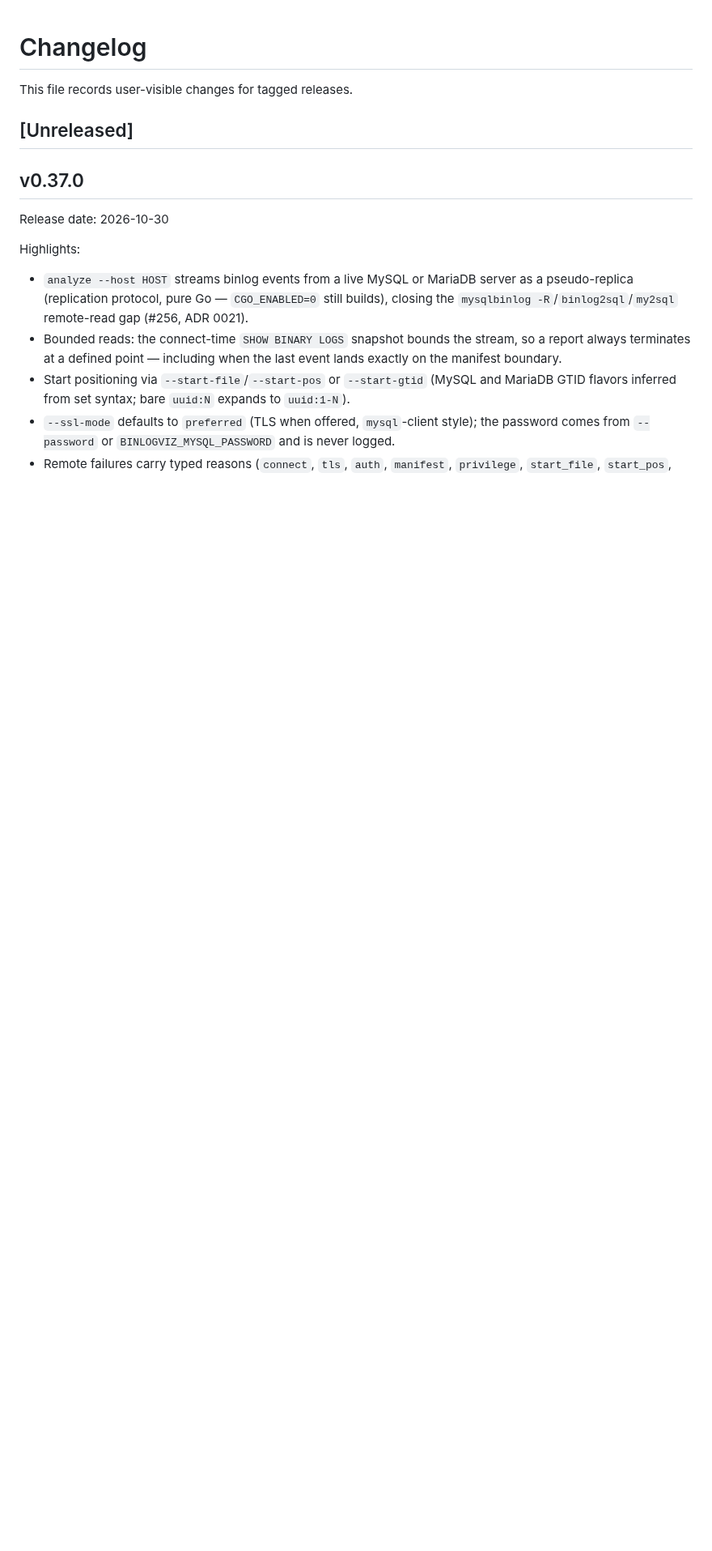
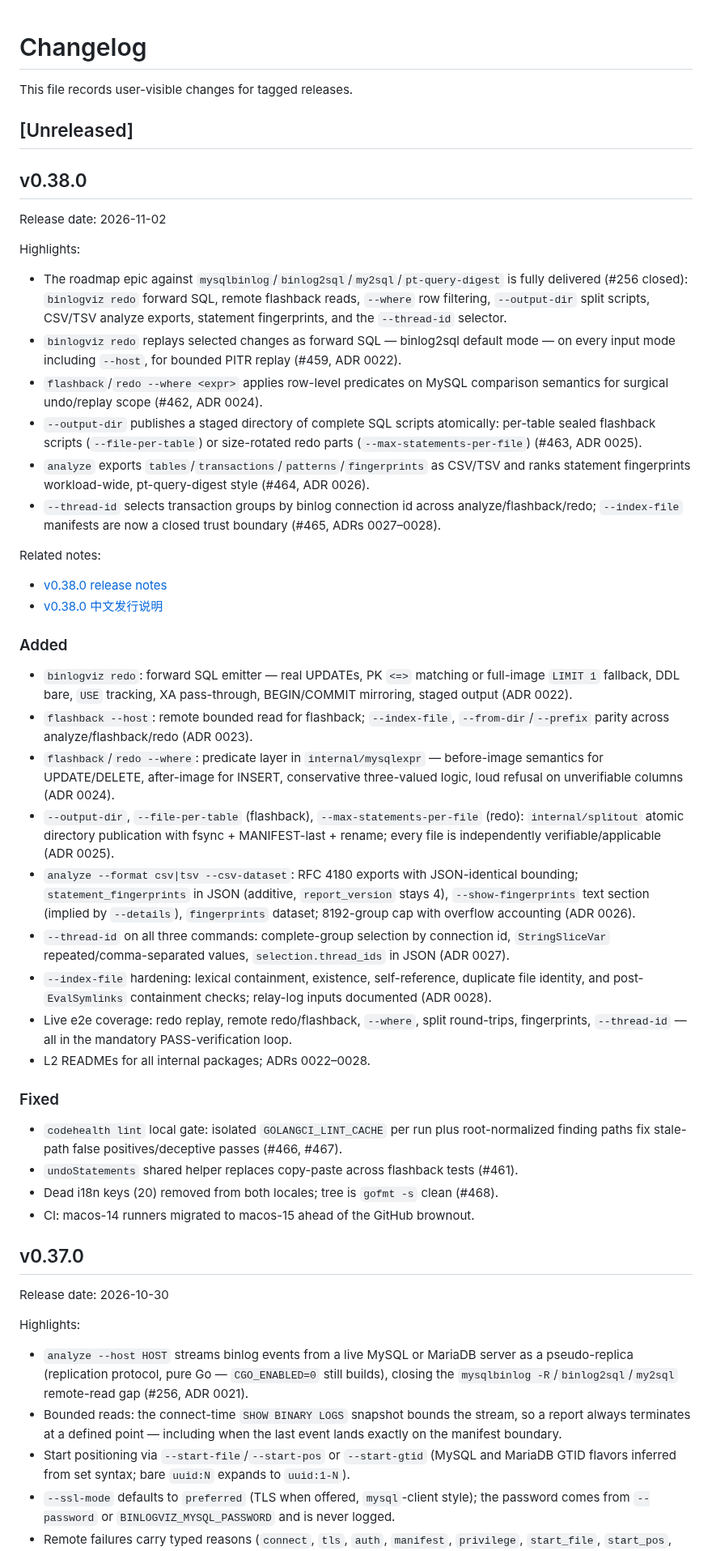
Before and after one commit to Fanduzi/BinlogVisualizer, a Markdown page: CHANGELOG.md, the part around the change. Shown at 81% size. Rendered like a GitHub page; blank space fills up the shorter version.

Commit message:
docs: add release notes and changelog for v0.38.0

```diff
--- a/CHANGELOG.md
+++ b/CHANGELOG.md
@@ -3,6 +3,43 @@
 This file records user-visible changes for tagged releases.
 
 ## [Unreleased]
+
+## v0.38.0
+
+Release date: 2026-11-02
+
+Highlights:
+
+- The roadmap epic against `mysqlbinlog`/`binlog2sql`/`my2sql`/`pt-query-digest` is fully delivered (#256 closed): `binlogviz redo` forward SQL, remote flashback reads, `--where` row filtering, `--output-dir` split scripts, CSV/TSV analyze exports, statement fingerprints, and the `--thread-id` selector.
+- `binlogviz redo` replays selected changes as forward SQL — binlog2sql default mode — on every input mode including `--host`, for bounded PITR replay (#459, ADR 0022).
+- `flashback`/`redo --where <expr>` applies row-level predicates on MySQL comparison semantics for surgical undo/replay scope (#462, ADR 0024).
+- `--output-dir` publishes a staged directory of complete SQL scripts atomically: per-table sealed flashback scripts (`--file-per-table`) or size-rotated redo parts (`--max-statements-per-file`) (#463, ADR 0025).
+- `analyze` exports `tables`/`transactions`/`patterns`/`fingerprints` as CSV/TSV and ranks statement fingerprints workload-wide, pt-query-digest style (#464, ADR 0026).
+- `--thread-id` selects transaction groups by binlog connection id across analyze/flashback/redo; `--index-file` manifests are now a closed trust boundary (#465, ADRs 0027–0028).
+
+Related notes:
+
+- [v0.38.0 release notes](docs/releases/release-notes-v0.38.0.md)
+- [v0.38.0 中文发行说明](docs/releases/release-notes-v0.38.0.zh-CN.md)
+
+### Added
+
+- `binlogviz redo`: forward SQL emitter — real UPDATEs, PK `<=>` matching or full-image `LIMIT 1` fallback, DDL bare, `USE` tracking, XA pass-through, BEGIN/COMMIT mirroring, staged output (ADR 0022).
+- `flashback --host`: remote bounded read for flashback; `--index-file`, `--from-dir`/`--prefix` parity across analyze/flashback/redo (ADR 0023).
+- `flashback`/`redo --where`: predicate layer in `internal/mysqlexpr` — before-image semantics for UPDATE/DELETE, after-image for INSERT, conservative three-valued logic, loud refusal on unverifiable columns (ADR 0024).
+- `--output-dir`, `--file-per-table` (flashback), `--max-statements-per-file` (redo): `internal/splitout` atomic directory publication with fsync + MANIFEST-last + rename; every file is independently verifiable/applicable (ADR 0025).
+- `analyze --format csv|tsv --csv-dataset`: RFC 4180 exports with JSON-identical bounding; `statement_fingerprints` in JSON (additive, `report_version` stays 4), `--show-fingerprints` text section (implied by `--details`), `fingerprints` dataset; 8192-group cap with overflow accounting (ADR 0026).
+- `--thread-id` on all three commands: complete-group selection by connection id, `StringSliceVar` repeated/comma-separated values, `selection.thread_ids` in JSON (ADR 0027).
+- `--index-file` hardening: lexical containment, existence, self-reference, duplicate file identity, and post-`EvalSymlinks` containment checks; relay-log inputs documented (ADR 0028).
+- Live e2e coverage: redo replay, remote redo/flashback, `--where`, split round-trips, fingerprints, `--thread-id` — all in the mandatory PASS-verification loop.
+- L2 READMEs for all internal packages; ADRs 0022–0028.
+
+### Fixed
+
+- `codehealth lint` local gate: isolated `GOLANGCI_LINT_CACHE` per run plus root-normalized finding paths fix stale-path false positives/deceptive passes (#466, #467).
+- `undoStatements` shared helper replaces copy-paste across flashback tests (#461).
+- Dead i18n keys (20) removed from both locales; tree is `gofmt -s` clean (#468).
+- CI: macos-14 runners migrated to macos-15 ahead of the GitHub brownout.
 
 ## v0.37.0
 
```
Also changed, not shown: docs/releases/release-notes-v0.38.0.md (added, +53 -0 lines), docs/releases/release-notes-v0.38.0.zh-CN.md (added, +53 -0 lines).
